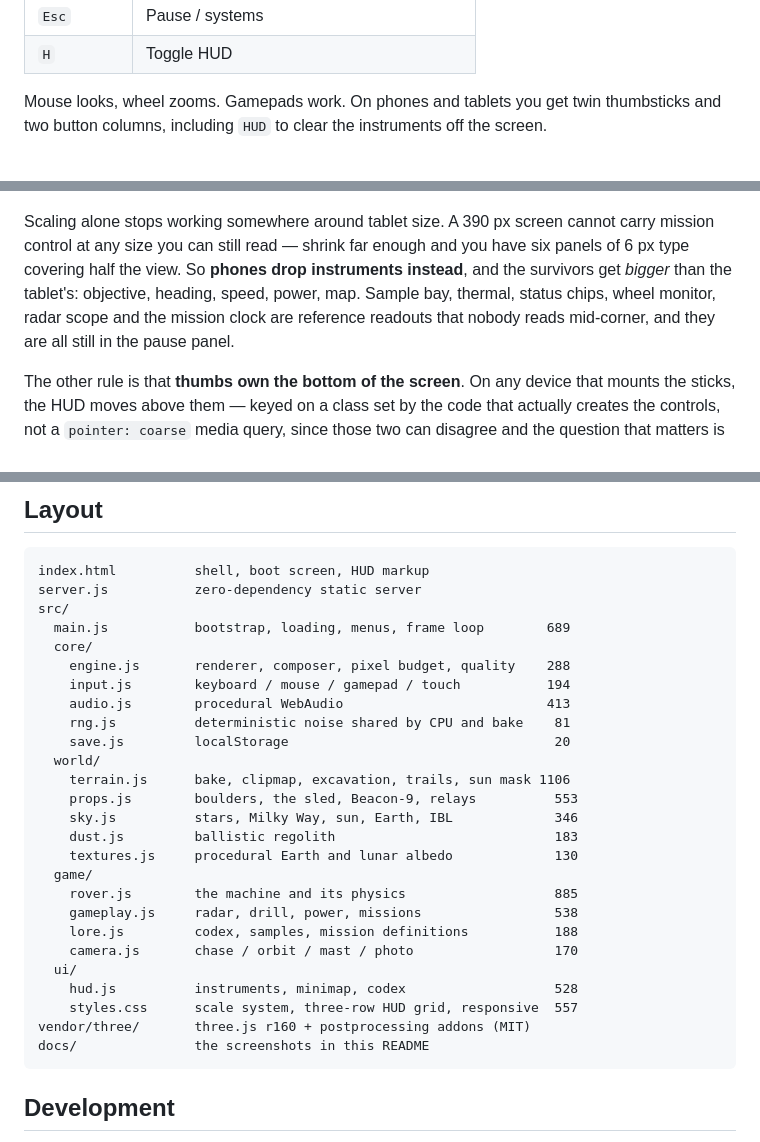
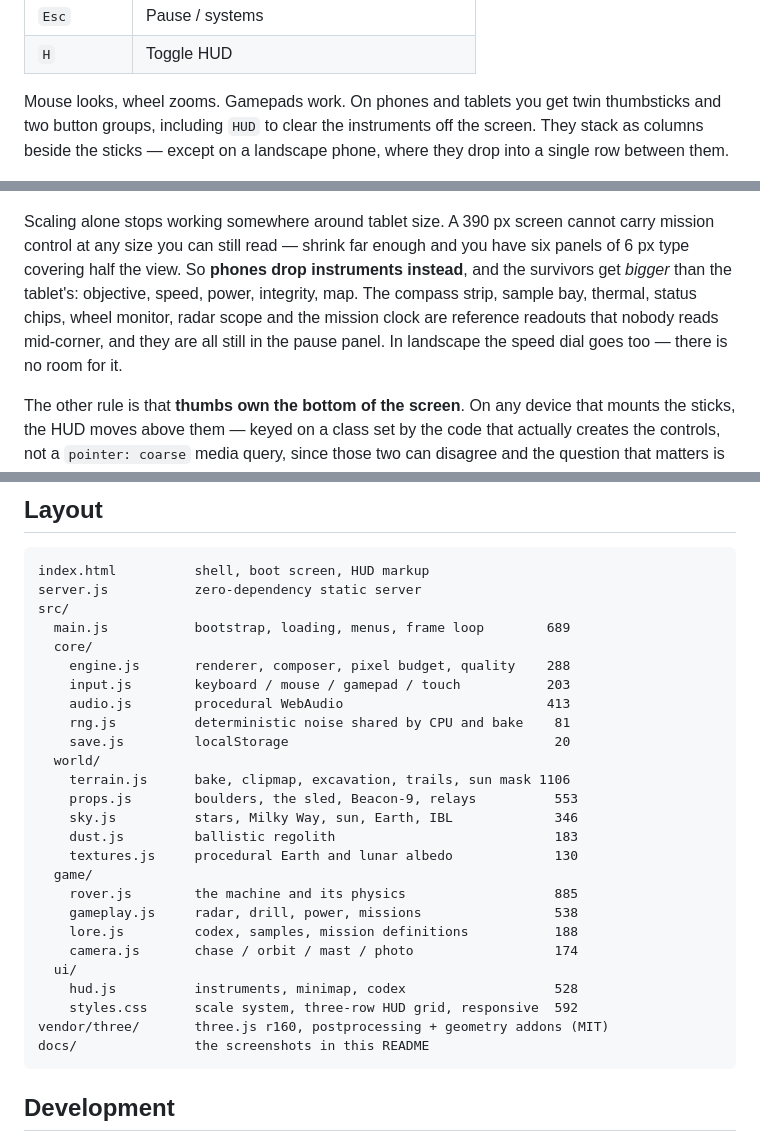
Before and after one commit to arafays/moon-rover, a Markdown page: README.md, 3 parts joined by grey strips. GitHub-like rendering.

````diff
--- a/README.md
+++ b/README.md
@@ -128,8 +137,9 @@ configuration.
 | `H` | Toggle HUD |
 
 Mouse looks, wheel zooms. Gamepads work. On phones and tablets you get twin
-thumbsticks and two button columns, including `HUD` to clear the instruments off
-the screen.
+thumbsticks and two button groups, including `HUD` to clear the instruments off
+the screen. They stack as columns beside the sticks — except on a landscape
+phone, where they drop into a single row between them.
 
 ![The in-game control sheet, with drive, science, systems and view bindings, and a column of notes from the operations manual](docs/controls.jpg)
 
@@ -295,9 +314,10 @@ Scaling alone stops working somewhere around tablet size. A 390 px screen cannot
 carry mission control at any size you can still read — shrink far enough and you
 have six panels of 6 px type covering half the view. So **phones drop
 instruments instead**, and the survivors get *bigger* than the tablet's:
-objective, heading, speed, power, map. Sample bay, thermal, status chips, wheel
-monitor, radar scope and the mission clock are reference readouts that nobody
-reads mid-corner, and they are all still in the pause panel.
+objective, speed, power, integrity, map. The compass strip, sample bay, thermal,
+status chips, wheel monitor, radar scope and the mission clock are reference
+readouts that nobody reads mid-corner, and they are all still in the pause
+panel. In landscape the speed dial goes too — there is no room for it.
 
 The other rule is that **thumbs own the bottom of the screen**. On any device
 that mounts the sticks, the HUD moves above them — keyed on a class set by the
@@ -353,7 +373,7 @@ src/
   main.js           bootstrap, loading, menus, frame loop        689
   core/
     engine.js       renderer, composer, pixel budget, quality    288
-    input.js        keyboard / mouse / gamepad / touch           194
+    input.js        keyboard / mouse / gamepad / touch           203
     audio.js        procedural WebAudio                          413
     rng.js          deterministic noise shared by CPU and bake    81
     save.js         localStorage                                  20
@@ -367,11 +387,11 @@ src/
     rover.js        the machine and its physics                   885
     gameplay.js     radar, drill, power, missions                 538
     lore.js         codex, samples, mission definitions           188
-    camera.js       chase / orbit / mast / photo                  170
+    camera.js       chase / orbit / mast / photo                  174
   ui/
     hud.js          instruments, minimap, codex                   528
-    styles.css      scale system, three-row HUD grid, responsive  557
-vendor/three/       three.js r160 + postprocessing addons (MIT)
+    styles.css      scale system, three-row HUD grid, responsive  592
+vendor/three/       three.js r160, postprocessing + geometry addons (MIT)
 docs/               the screenshots in this README
 ```
 
````
Also changed, not shown: other parts of README.md (+46 -28 lines).
